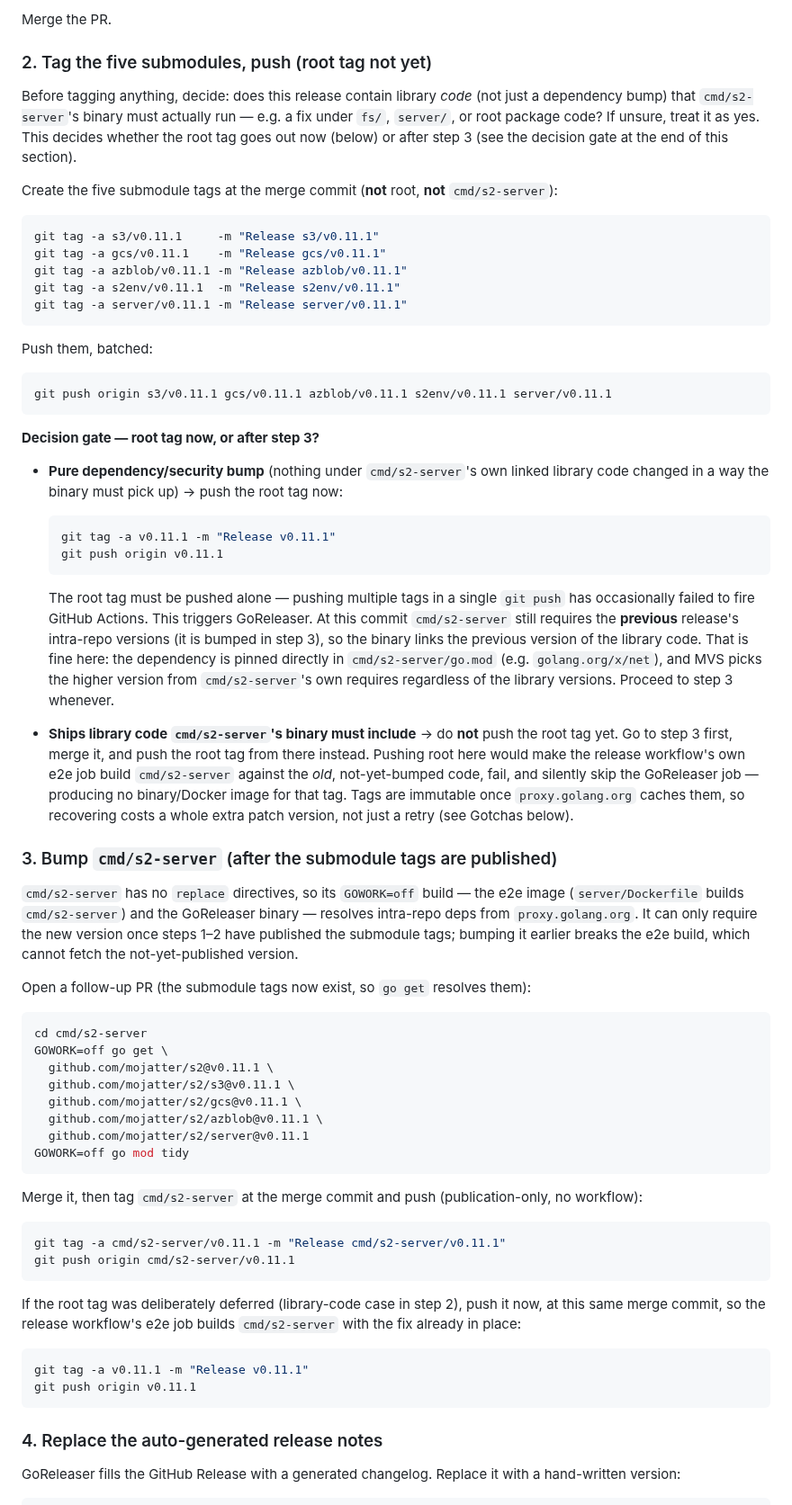
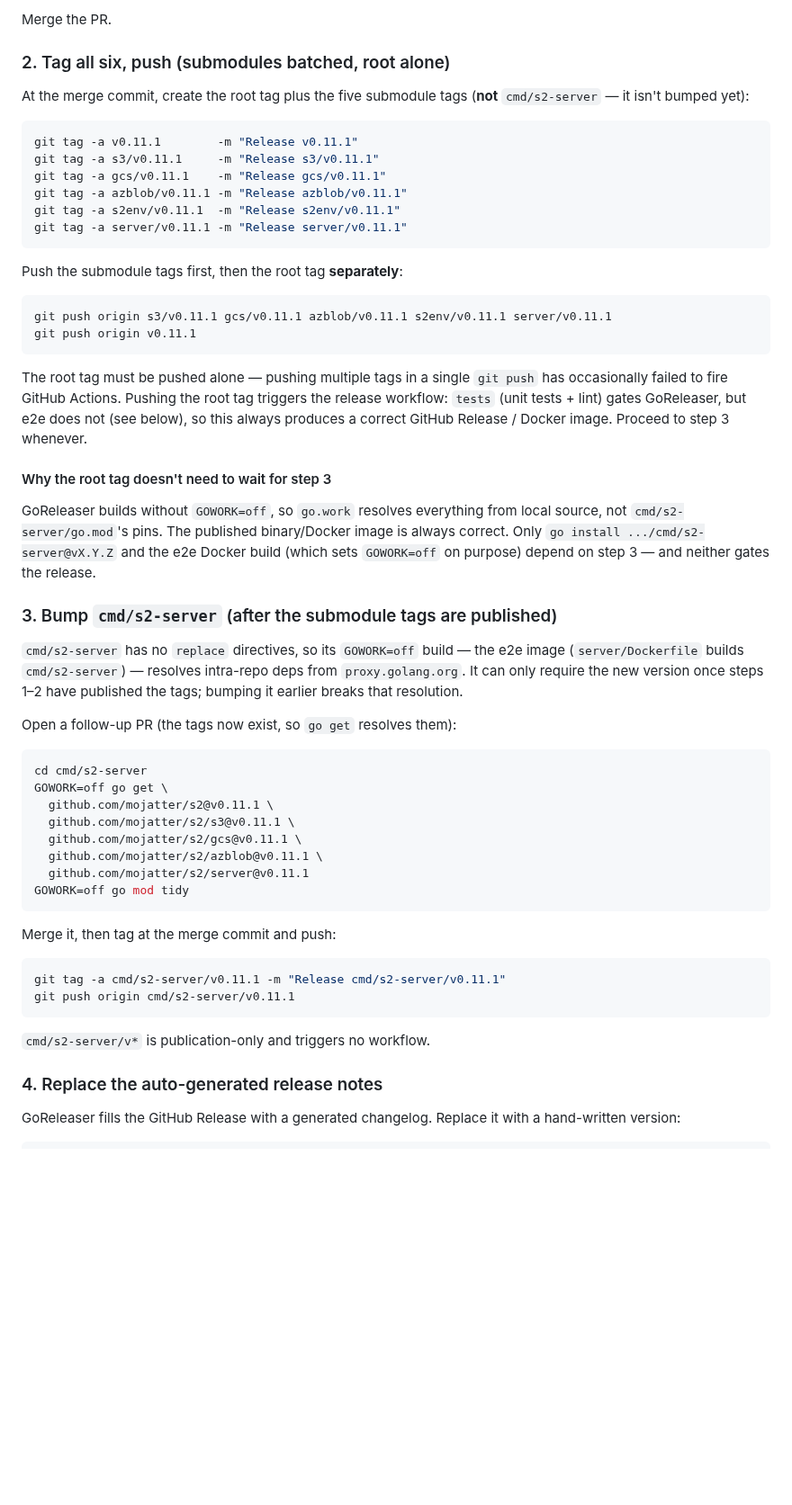
Before and after one commit to mojatter/s2, a Markdown page: docs/releasing.md, the part around one of its changes. Shown at 90% size. Drawn GitHub-style; blank space fills up the shorter version.

Commit message:
docs(releasing): Drop the root-tag decision gate (#151)

````diff
--- a/docs/releasing.md
+++ b/docs/releasing.md
@@ -47,19 +56,13 @@ green before any new tag exists. Don't run `go mod tidy` on the branch
 
 Merge the PR.
 
-### 2. Tag the five submodules, push (root tag not yet)
+### 2. Tag all six, push (submodules batched, root alone)
 
-Before tagging anything, decide: does this release contain library
-*code* (not just a dependency bump) that `cmd/s2-server`'s binary must
-actually run — e.g. a fix under `fs/`, `server/`, or root package code?
-If unsure, treat it as yes. This decides whether the root tag goes out
-now (below) or after step 3 (see the decision gate at the end of this
-section).
-
-Create the five submodule tags at the merge commit (**not** root,
-**not** `cmd/s2-server`):
+At the merge commit, create the root tag plus the five submodule tags
+(**not** `cmd/s2-server` — it isn't bumped yet):
 
 ```sh
+git tag -a v0.11.1        -m "Release v0.11.1"
 git tag -a s3/v0.11.1     -m "Release s3/v0.11.1"
 git tag -a gcs/v0.11.1    -m "Release gcs/v0.11.1"
 git tag -a azblob/v0.11.1 -m "Release azblob/v0.11.1"
@@ -67,53 +70,37 @@ git tag -a s2env/v0.11.1  -m "Release s2env/v0.11.1"
 git tag -a server/v0.11.1 -m "Release server/v0.11.1"
 ```
 
-Push them, batched:
+Push the submodule tags first, then the root tag **separately**:
 
 ```sh
 git push origin s3/v0.11.1 gcs/v0.11.1 azblob/v0.11.1 s2env/v0.11.1 server/v0.11.1
+git push origin v0.11.1
 ```
 
-**Decision gate — root tag now, or after step 3?**
+The root tag must be pushed alone — pushing multiple tags in a single
+`git push` has occasionally failed to fire GitHub Actions. Pushing the
+root tag triggers the release workflow: `tests` (unit tests + lint)
+gates GoReleaser, but e2e does not (see below), so this always
+produces a correct GitHub Release / Docker image. Proceed to step 3
+whenever.
 
-- **Pure dependency/security bump** (nothing under `cmd/s2-server`'s
-  own linked library code changed in a way the binary must pick up) →
-  push the root tag now:
+#### Why the root tag doesn't need to wait for step 3
 
-  ```sh
-  git tag -a v0.11.1 -m "Release v0.11.1"
-  git push origin v0.11.1
-  ```
-
-  The root tag must be pushed alone — pushing multiple tags in a
-  single `git push` has occasionally failed to fire GitHub Actions.
-  This triggers GoReleaser. At this commit `cmd/s2-server` still
-  requires the **previous** release's intra-repo versions (it is
-  bumped in step 3), so the binary links the previous version of the
-  library code. That is fine here: the dependency is pinned directly
-  in `cmd/s2-server/go.mod` (e.g. `golang.org/x/net`), and MVS picks
-  the higher version from `cmd/s2-server`'s own requires regardless of
-  the library versions. Proceed to step 3 whenever.
-
-- **Ships library code `cmd/s2-server`'s binary must include** → do
-  **not** push the root tag yet. Go to step 3 first, merge it, and
-  push the root tag from there instead. Pushing root here would make
-  the release workflow's own e2e job build `cmd/s2-server` against the
-  *old*, not-yet-bumped code, fail, and silently skip the GoReleaser
-  job — producing no binary/Docker image for that tag. Tags are
-  immutable once `proxy.golang.org` caches them, so recovering costs a
-  whole extra patch version, not just a retry (see Gotchas below).
+GoReleaser builds without `GOWORK=off`, so `go.work` resolves everything
+from local source, not `cmd/s2-server/go.mod`'s pins. The published
+binary/Docker image is always correct. Only `go install
+.../cmd/s2-server@vX.Y.Z` and the e2e Docker build (which sets
+`GOWORK=off` on purpose) depend on step 3 — and neither gates the release.
 
 ### 3. Bump `cmd/s2-server` (after the submodule tags are published)
 
 `cmd/s2-server` has no `replace` directives, so its `GOWORK=off` build
-— the e2e image (`server/Dockerfile` builds `cmd/s2-server`) and the
-GoReleaser binary — resolves intra-repo deps from `proxy.golang.org`.
-It can only require the new version once steps 1–2 have published the
-submodule tags; bumping it earlier breaks the e2e build, which cannot
-fetch the not-yet-published version.
+— the e2e image (`server/Dockerfile` builds `cmd/s2-server`) — resolves
+intra-repo deps from `proxy.golang.org`. It can only require the new
+version once steps 1–2 have published the tags; bumping it earlier
+breaks that resolution.
 
-Open a follow-up PR (the submodule tags now exist, so `go get`
-resolves them):
+Open a follow-up PR (the tags now exist, so `go get` resolves them):
 
 ```sh
 cd cmd/s2-server
@@ -126,22 +113,14 @@ GOWORK=off go get \
 GOWORK=off go mod tidy
 ```
 
-Merge it, then tag `cmd/s2-server` at the merge commit and push
-(publication-only, no workflow):
+Merge it, then tag at the merge commit and push:
 
 ```sh
 git tag -a cmd/s2-server/v0.11.1 -m "Release cmd/s2-server/v0.11.1"
 git push origin cmd/s2-server/v0.11.1
 ```
 
-If the root tag was deliberately deferred (library-code case in step
-2), push it now, at this same merge commit, so the release workflow's
-e2e job builds `cmd/s2-server` with the fix already in place:
-
-```sh
-git tag -a v0.11.1 -m "Release v0.11.1"
-git push origin v0.11.1
-```
+`cmd/s2-server/v*` is publication-only and triggers no workflow.
 
 ### 4. Replace the auto-generated release notes
 
````
Also changed, not shown: other parts of docs/releasing.md (+37 -27 lines).
